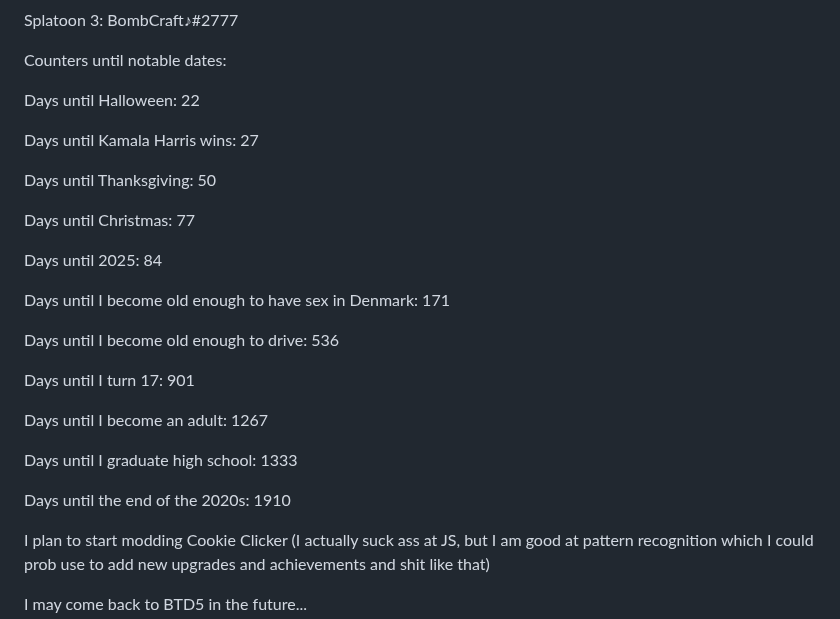
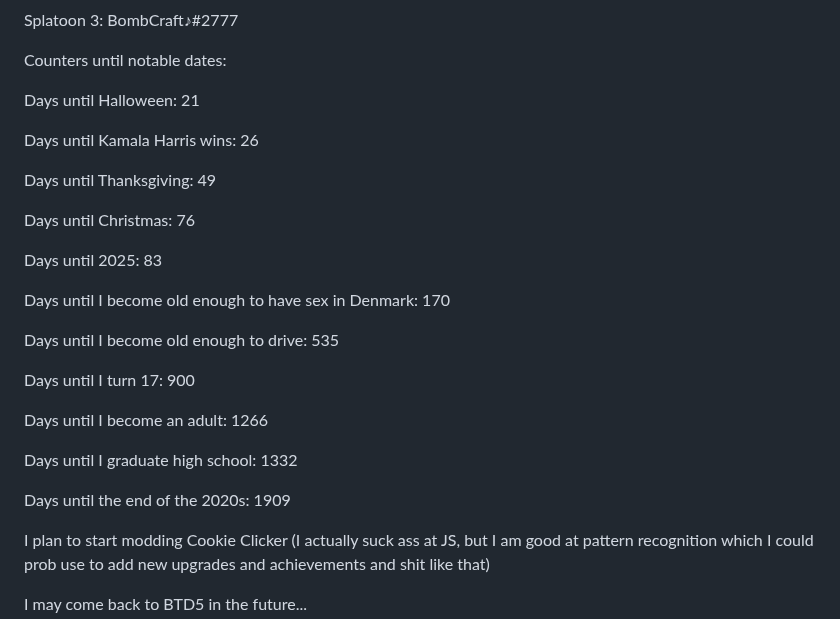
Before and after one commit to ImmediateMurderProfessionals/ImmediateMurderProfessionals, a Markdown page: README.md, the part around the change. GitHub-like rendering.

```diff
--- a/README.md
+++ b/README.md
@@ -8,27 +8,27 @@ Splatoon 3: BombCraft♪#2777
 
 Counters until notable dates:
 
-Days until Halloween: 22
+Days until Halloween: 21
 
-Days until Kamala Harris wins: 27
+Days until Kamala Harris wins: 26
 
-Days until Thanksgiving: 50
+Days until Thanksgiving: 49
 
-Days until Christmas: 77
+Days until Christmas: 76
 
-Days until 2025: 84
+Days until 2025: 83
 
-Days until I become old enough to have sex in Denmark: 171
+Days until I become old enough to have sex in Denmark: 170
 
-Days until I become old enough to drive: 536
+Days until I become old enough to drive: 535
 
-Days until I turn 17: 901
+Days until I turn 17: 900
 
-Days until I become an adult: 1267
+Days until I become an adult: 1266
 
-Days until I graduate high school: 1333
+Days until I graduate high school: 1332
 
-Days until the end of the 2020s: 1910
+Days until the end of the 2020s: 1909
 
 I plan to start modding Cookie Clicker (I actually suck ass at JS, but I am good at pattern recognition which I could prob use to add new upgrades and achievements and shit like that)
 
```
